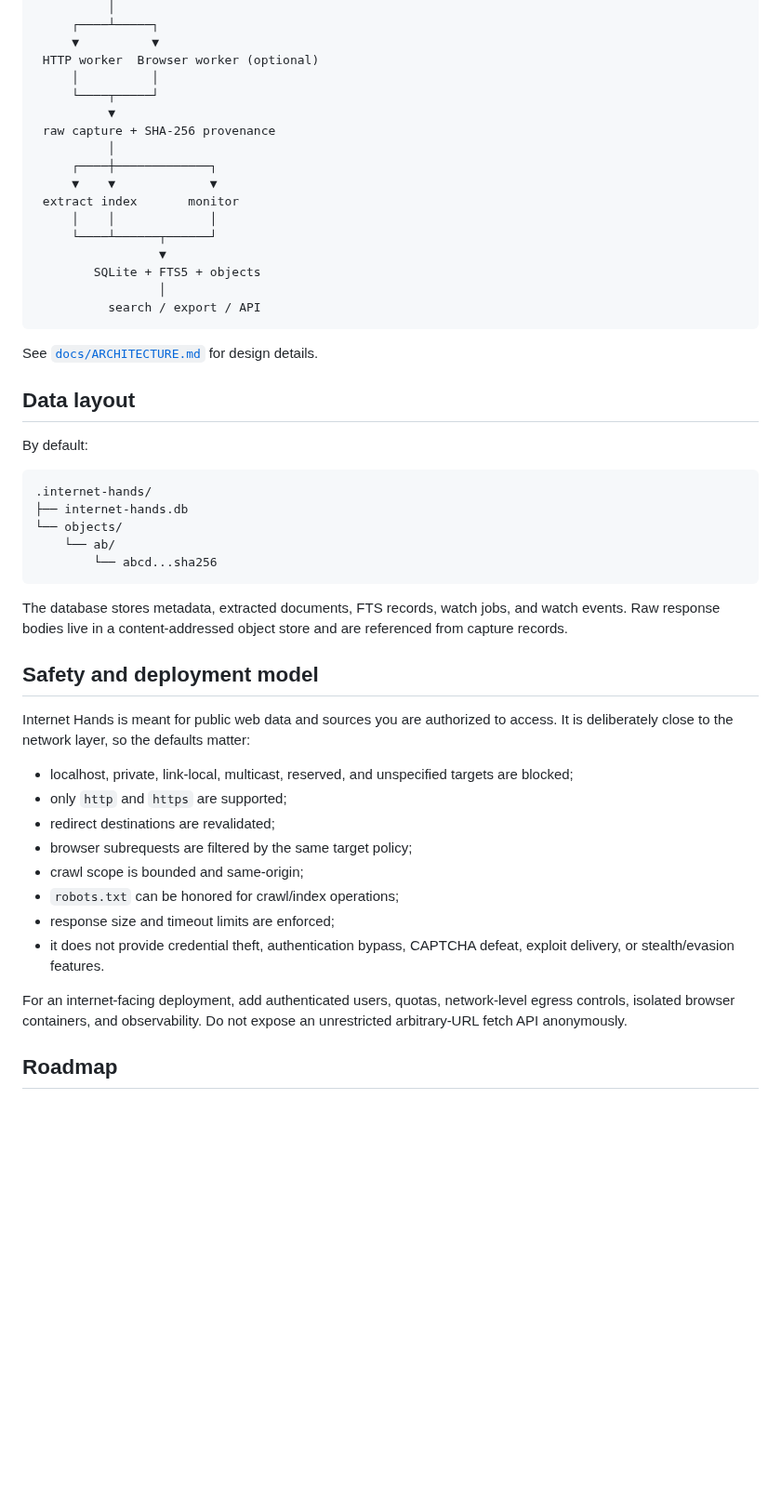
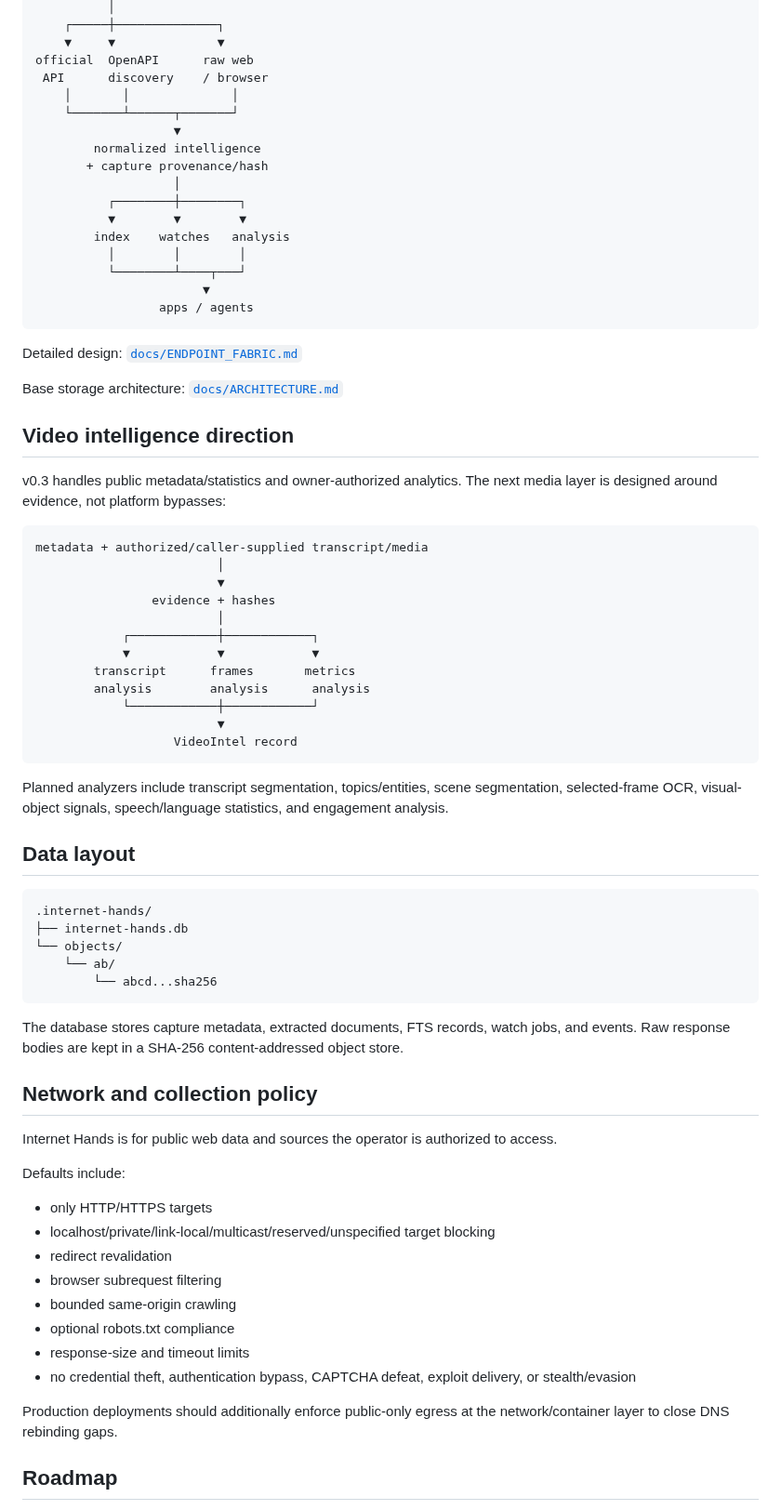
Before and after one commit to sphangcho203-afk/Web-Scrapping-CLI, a Markdown page: README.md, the part around one of its changes. Shown at 93% size. GitHub-like rendering; blank space fills up the shorter version.

````diff
--- a/README.md
+++ b/README.md
@@ -92,28 +273,51 @@ CLI / FastAPI / agents
           │
-     ┌────┴─────┐
-     ▼          ▼
- HTTP worker  Browser worker (optional)
-     │          │
-     └────┬─────┘
-          ▼
- raw capture + SHA-256 provenance
-          │
-     ┌────┼─────────────┐
-     ▼    ▼             ▼
- extract index       monitor
-     │    │             │
-     └────┴──────┬──────┘
-                 ▼
-        SQLite + FTS5 + objects
-                 │
-          search / export / API
+    ┌─────┼──────────────┐
+    ▼     ▼              ▼
+official  OpenAPI      raw web
+ API      discovery    / browser
+    │       │              │
+    └───────┴──────┬───────┘
+                   ▼
+        normalized intelligence
+       + capture provenance/hash
+                   │
+          ┌────────┼────────┐
+          ▼        ▼        ▼
+        index    watches   analysis
+          │        │        │
+          └────────┴────┬───┘
+                       ▼
+                 apps / agents
 ```
 
-See [`docs/ARCHITECTURE.md`](docs/ARCHITECTURE.md) for design details.
+Detailed design: [`docs/ENDPOINT_FABRIC.md`](docs/ENDPOINT_FABRIC.md)
+
+Base storage architecture: [`docs/ARCHITECTURE.md`](docs/ARCHITECTURE.md)
+
+## Video intelligence direction
+
+v0.3 handles public metadata/statistics and owner-authorized analytics. The next media layer is
+designed around evidence, not platform bypasses:
+
+```text
+metadata + authorized/caller-supplied transcript/media
+                         │
+                         ▼
+                evidence + hashes
+                         │
+            ┌────────────┼────────────┐
+            ▼            ▼            ▼
+        transcript      frames       metrics
+        analysis        analysis      analysis
+            └────────────┼────────────┘
+                         ▼
+                   VideoIntel record
+```
+
+Planned analyzers include transcript segmentation, topics/entities, scene segmentation,
+selected-frame OCR, visual-object signals, speech/language statistics, and engagement analysis.
 
 ## Data layout
-
-By default:
 
 ```text
 .internet-hands/
@@ -123,22 +327,26 @@ By default:
         └── abcd...sha256
 ```
 
-The database stores metadata, extracted documents, FTS records, watch jobs, and watch events. Raw response bodies live in a content-addressed object store and are referenced from capture records.
+The database stores capture metadata, extracted documents, FTS records, watch jobs, and events.
+Raw response bodies are kept in a SHA-256 content-addressed object store.
 
-## Safety and deployment model
+## Network and collection policy
 
-Internet Hands is meant for public web data and sources you are authorized to access. It is deliberately close to the network layer, so the defaults matter:
+Internet Hands is for public web data and sources the operator is authorized to access.
 
-- localhost, private, link-local, multicast, reserved, and unspecified targets are blocked;
-- only `http` and `https` are supported;
-- redirect destinations are revalidated;
-- browser subrequests are filtered by the same target policy;
-- crawl scope is bounded and same-origin;
-- `robots.txt` can be honored for crawl/index operations;
-- response size and timeout limits are enforced;
-- it does not provide credential theft, authentication bypass, CAPTCHA defeat, exploit delivery, or stealth/evasion features.
+Defaults include:
 
-For an internet-facing deployment, add authenticated users, quotas, network-level egress controls, isolated browser containers, and observability. Do not expose an unrestricted arbitrary-URL fetch API anonymously.
+- only HTTP/HTTPS targets
+- localhost/private/link-local/multicast/reserved/unspecified target blocking
+- redirect revalidation
+- browser subrequest filtering
+- bounded same-origin crawling
+- optional robots.txt compliance
+- response-size and timeout limits
+- no credential theft, authentication bypass, CAPTCHA defeat, exploit delivery, or stealth/evasion
+
+Production deployments should additionally enforce public-only egress at the network/container
+layer to close DNS rebinding gaps.
 
 ## Roadmap
 
````
Also changed, not shown: other parts of README.md (+252 -54 lines).
